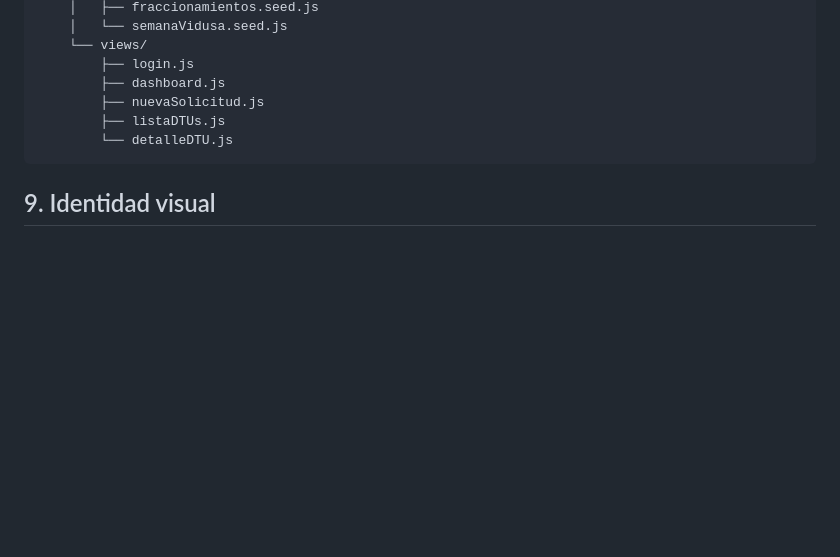
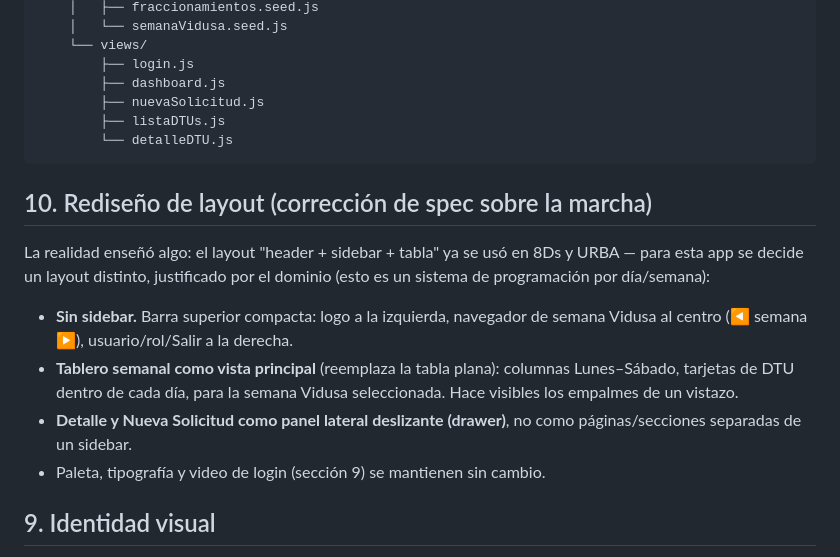
Before and after one commit to OscarEg1337/app-dtus, a Markdown page: SPEC.md, the part around the change. Rendered like a GitHub page; blank space fills up the shorter version.

Commit message:
spec: corregir layout a tablero semanal + drawer (sin sidebar)

````diff
--- a/SPEC.md
+++ b/SPEC.md
@@ -107,6 +107,21 @@ APP DTUs/
         └── detalleDTU.js
 ```
 
+## 10. Rediseño de layout (corrección de spec sobre la marcha)
+
+La realidad enseñó algo: el layout "header + sidebar + tabla" ya se usó en
+8Ds y URBA — para esta app se decide un layout distinto, justificado por
+el dominio (esto es un sistema de programación por día/semana):
+
+- **Sin sidebar.** Barra superior compacta: logo a la izquierda, navegador
+  de semana Vidusa al centro (◀ semana ▶), usuario/rol/Salir a la derecha.
+- **Tablero semanal como vista principal** (reemplaza la tabla plana):
+  columnas Lunes–Sábado, tarjetas de DTU dentro de cada día, para la
+  semana Vidusa seleccionada. Hace visibles los empalmes de un vistazo.
+- **Detalle y Nueva Solicitud como panel lateral deslizante (drawer)**,
+  no como páginas/secciones separadas de un sidebar.
+- Paleta, tipografía y video de login (sección 9) se mantienen sin cambio.
+
 ## 9. Identidad visual
 
 Paleta oficial VIDUSA (Pantone): `#28534E` (330C, verde profundo), `#5AC55C`
````
